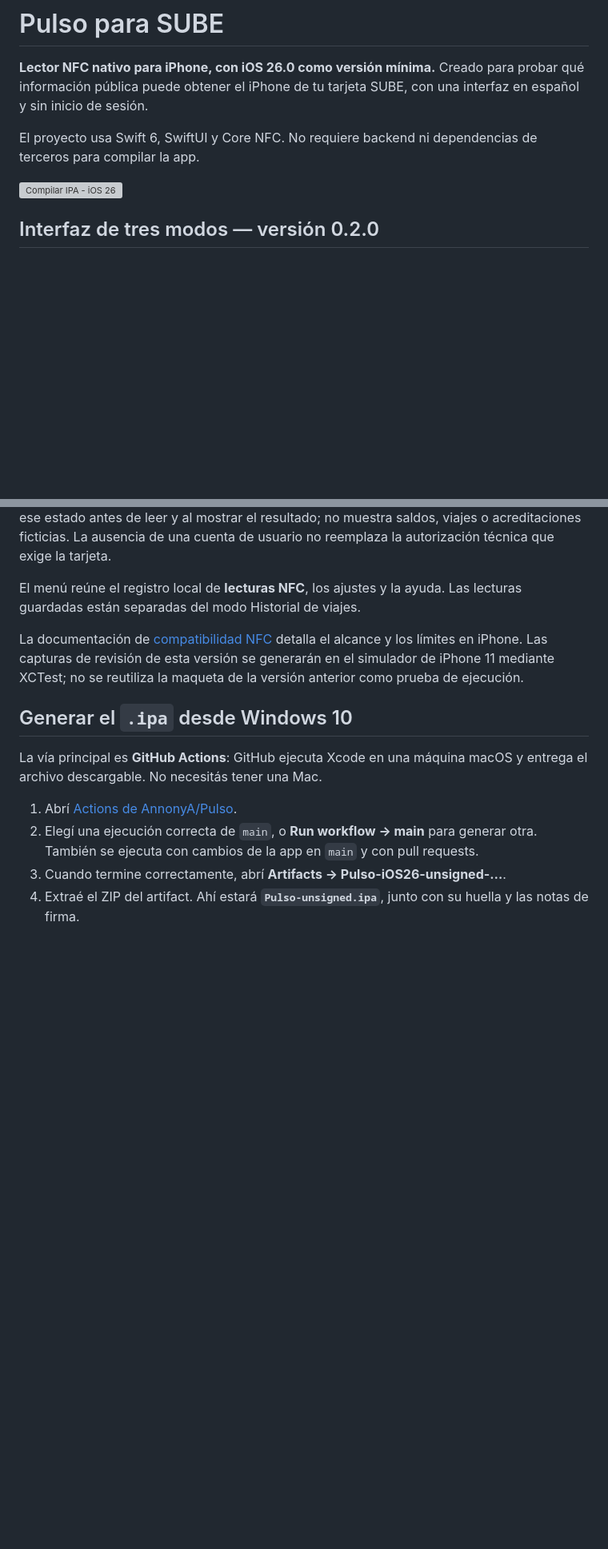
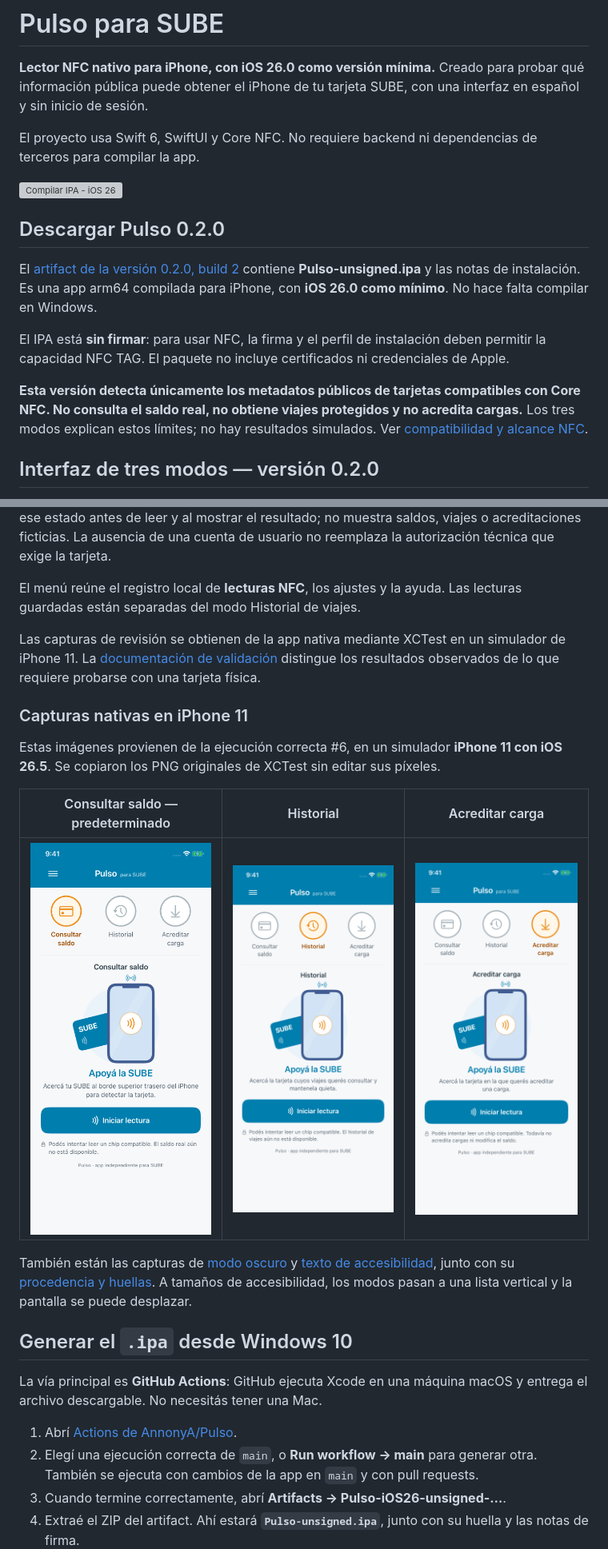
Before and after one commit to AnnonyA/Pulso, a Markdown page: README.md, 2 parts joined by grey strips. Shown at 80% size. Rendered like a GitHub page; pictures changed too: docs/screenshots/acreditar-carga.png (added), docs/screenshots/consultar-saldo.png (added), docs/screenshots/historial.png (added); blank space fills up the shorter version; grey boxes are pictures that could not be loaded.

```diff
--- a/README.md
+++ b/README.md
@@ -5,6 +5,14 @@
 El proyecto usa Swift 6, SwiftUI y Core NFC. No requiere backend ni dependencias de terceros para compilar la app.
 
 [![Compilar IPA - iOS 26](https://github.com/AnnonyA/Pulso/actions/workflows/ios.yml/badge.svg)](https://github.com/AnnonyA/Pulso/actions/workflows/ios.yml)
+
+## Descargar Pulso 0.2.0
+
+El [artifact de la versión 0.2.0, build 2](https://github.com/AnnonyA/Pulso/actions/runs/45979462687/artifacts/15188069496) contiene **Pulso-unsigned.ipa** y las notas de instalación. Es una app arm64 compilada para iPhone, con **iOS 26.0 como mínimo**. No hace falta compilar en Windows.
+
+El IPA está **sin firmar**: para usar NFC, la firma y el perfil de instalación deben permitir la capacidad NFC TAG. El paquete no incluye certificados ni credenciales de Apple.
+
+**Esta versión detecta únicamente los metadatos públicos de tarjetas compatibles con Core NFC. No consulta el saldo real, no obtiene viajes protegidos y no acredita cargas.** Los tres modos explican estos límites; no hay resultados simulados. Ver [compatibilidad y alcance NFC](docs/NFC_COMPATIBILITY.md).
 
 ## Interfaz de tres modos — versión 0.2.0
 
@@ -18,7 +26,17 @@ Los tres modos permiten iniciar una sesión NFC real para identificar una tarjet
 
 El menú reúne el registro local de **lecturas NFC**, los ajustes y la ayuda. Las lecturas guardadas están separadas del modo Historial de viajes.
 
-La documentación de [compatibilidad NFC](docs/NFC_COMPATIBILITY.md) detalla el alcance y los límites en iPhone. Las capturas de revisión de esta versión se generarán en el simulador de iPhone 11 mediante XCTest; no se reutiliza la maqueta de la versión anterior como prueba de ejecución.
+Las capturas de revisión se obtienen de la app nativa mediante XCTest en un simulador de iPhone 11. La [documentación de validación](docs/VALIDATION.md) distingue los resultados observados de lo que requiere probarse con una tarjeta física.
+
+### Capturas nativas en iPhone 11
+
+Estas imágenes provienen de la ejecución correcta #6, en un simulador **iPhone 11 con iOS 26.5**. Se copiaron los PNG originales de XCTest sin editar sus píxeles.
+
+| Consultar saldo — predeterminado | Historial | Acreditar carga |
+| --- | --- | --- |
+| ![Consultar saldo](docs/screenshots/consultar-saldo.png) | ![Historial](docs/screenshots/historial.png) | ![Acreditar carga](docs/screenshots/acreditar-carga.png) |
+
+También están las capturas de [modo oscuro](docs/screenshots/oscuro.png) y [texto de accesibilidad](docs/screenshots/texto-grande.png), junto con su [procedencia y huellas](docs/screenshots/provenance.json). A tamaños de accesibilidad, los modos pasan a una lista vertical y la pantalla se puede desplazar.
 
 ## Generar el `.ipa` desde Windows 10
 
```
Also changed, not shown: other parts of README.md (+3 -1 lines), docs/VALIDATION.md (+99 -34 lines), docs/design/Pulso-design-preview.png (deleted), docs/screenshots/oscuro.png (added), docs/screenshots/texto-grande.png (added), 3 other files.
